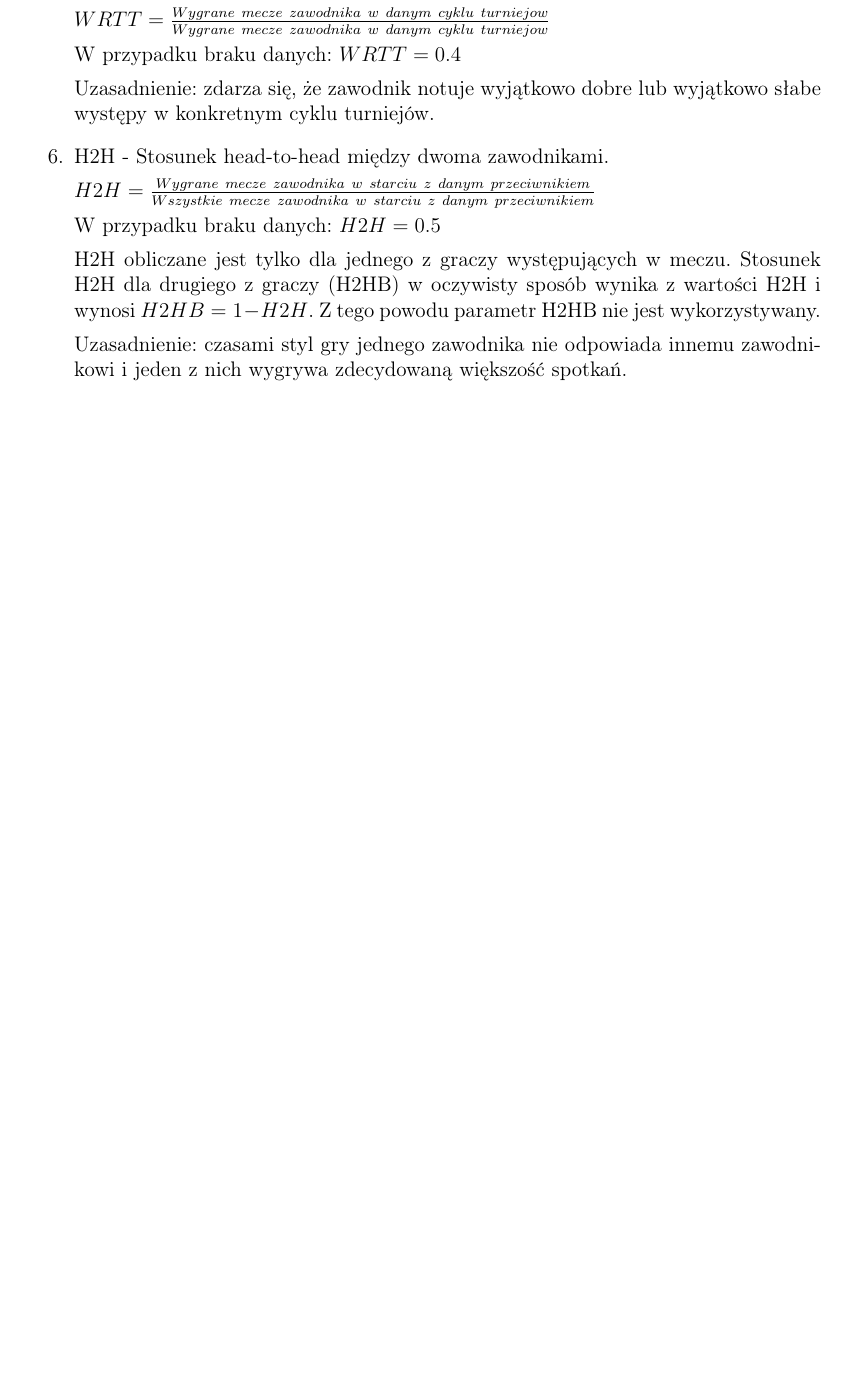
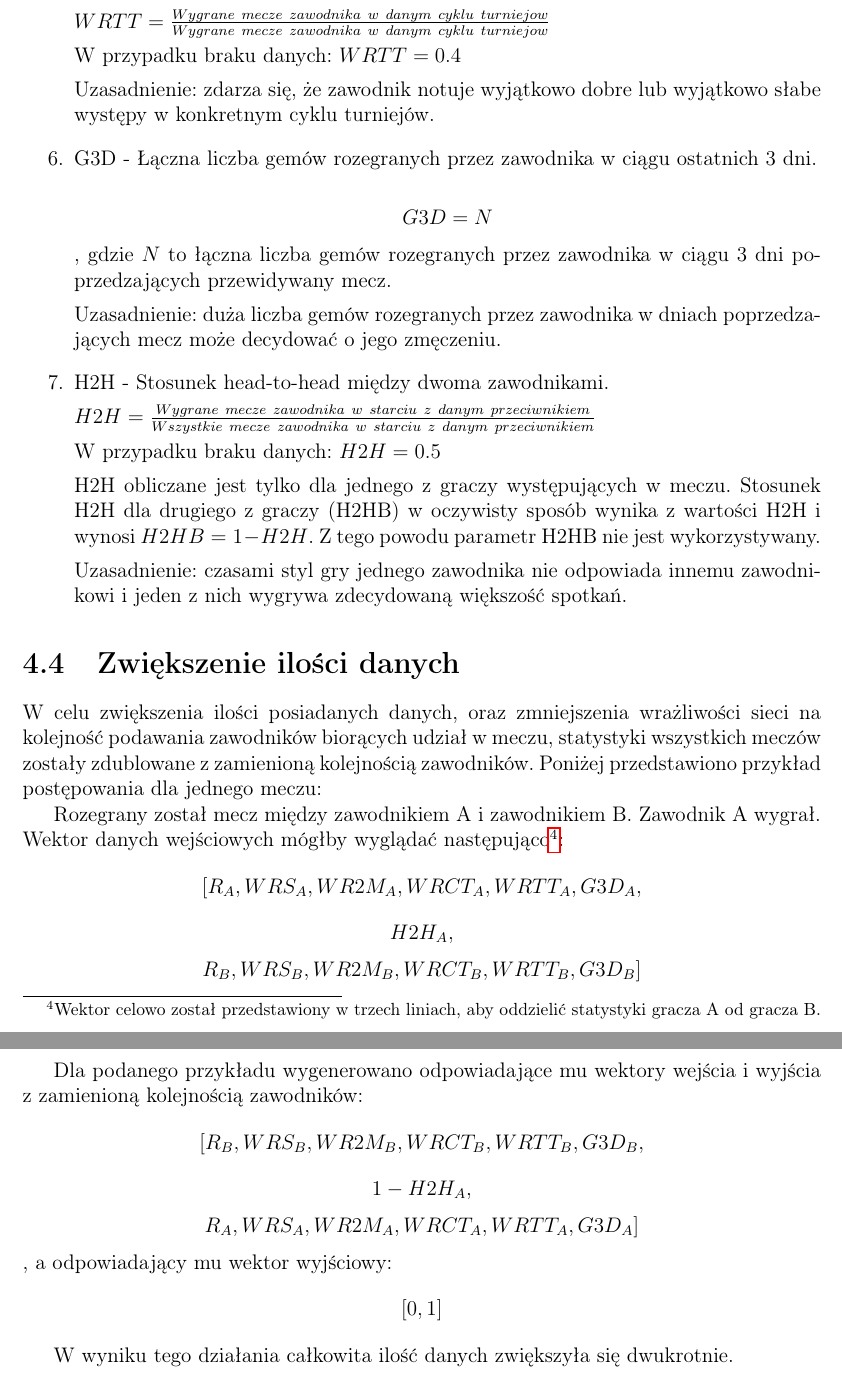
Before and after one commit to szymon-planeta/inz, a LaTeX thesis (inz.tex): part of page 16 of 31 before the commit and two parts of pages 16 and 17 of 33 after it, the two joined at a grey line, cut so that both start at the same text, the shorter picture padded with empty space. Compiled offline with pdfLaTeX.

Commit message:
Dodano podwojenie statystyk

```diff
--- a/inz.tex
+++ b/inz.tex
@@ -218,6 +219,12 @@ $WRTT = \frac{Wygrane\ mecze\ zawodnika\ w\ danym\ cyklu\ turniejow}{Wygrane\ me
 W przypadku braku danych: $WRTT = 0.4$
 
 Uzasadnienie: zdarza się, że zawodnik notuje wyjątkowo dobre lub wyjątkowo słabe występy w konkretnym cyklu turniejów.
+
+\item G3D - Łączna liczba gemów rozegranych przez zawodnika w ciągu ostatnich 3 dni.
+
+$$G3D = N$$, gdzie $N$ to łączna liczba gemów rozegranych przez zawodnika w ciągu 3 dni poprzedzających przewidywany mecz.
+
+Uzasadnienie: duża liczba gemów rozegranych przez zawodnika w dniach poprzedzających mecz może decydować o jego zmęczeniu.
 
 \item H2H - Stosunek head-to-head między dwoma zawodnikami.
 
@@ -230,6 +237,24 @@ H2H obliczane jest tylko dla jednego z graczy występujących w meczu. Stosunek
 Uzasadnienie: czasami styl gry jednego zawodnika nie odpowiada innemu zawodnikowi i jeden z nich wygrywa zdecydowaną większość spotkań.
 
 \end{enumerate}
+
+\section{Zwiększenie ilości danych}
+\label{Sec:DataDouble}
+
+W celu zwiększenia ilości posiadanych danych, oraz zmniejszenia wrażliwości sieci na kolejność podawania zawodników biorących udział w meczu, statystyki wszystkich meczów zostały zdublowane z zamienioną kolejnością zawodników. Poniżej przedstawiono przykład postępowania dla jednego meczu:
+
+Rozegrany został mecz między zawodnikiem A i zawodnikiem B. Zawodnik A wygrał. Wektor danych wejściowych mógłby wyglądać następująco\footnote{Wektor celowo został przedstawiony w trzech liniach, aby oddzielić statystyki gracza A od gracza B.}: $$[R_A, WRS_A, WR2M_A, WRCT_A, WRTT_A, G3D_A,$$
+$$H2H_A,$$
+$$R_B, WRS_B, WR2M_B, WRCT_B, WRTT_B, G3D_B]$$
+, a odpowiadający mu wektor wyjściowy: $$[1, 0]$$
+
+Dla podanego przykładu wygenerowano odpowiadające mu wektory wejścia i wyjścia z zamienioną kolejnością zawodników:
+$$[R_B, WRS_B, WR2M_B, WRCT_B, WRTT_B, G3D_B,$$
+$$1-H2H_A,$$
+$$R_A, WRS_A, WR2M_A, WRCT_A, WRTT_A, G3D_A]$$
+, a odpowiadający mu wektor wyjściowy: $$[0, 1]$$
+
+W wyniku tego działania całkowita ilość danych zwiększyła się dwukrotnie.
 
 \chapter{Implementacja sieci neuronowej}
 \section{Uniwersalny moduł MLP}
```
Also changed, not shown: inz.tex (39 more changed lines).
